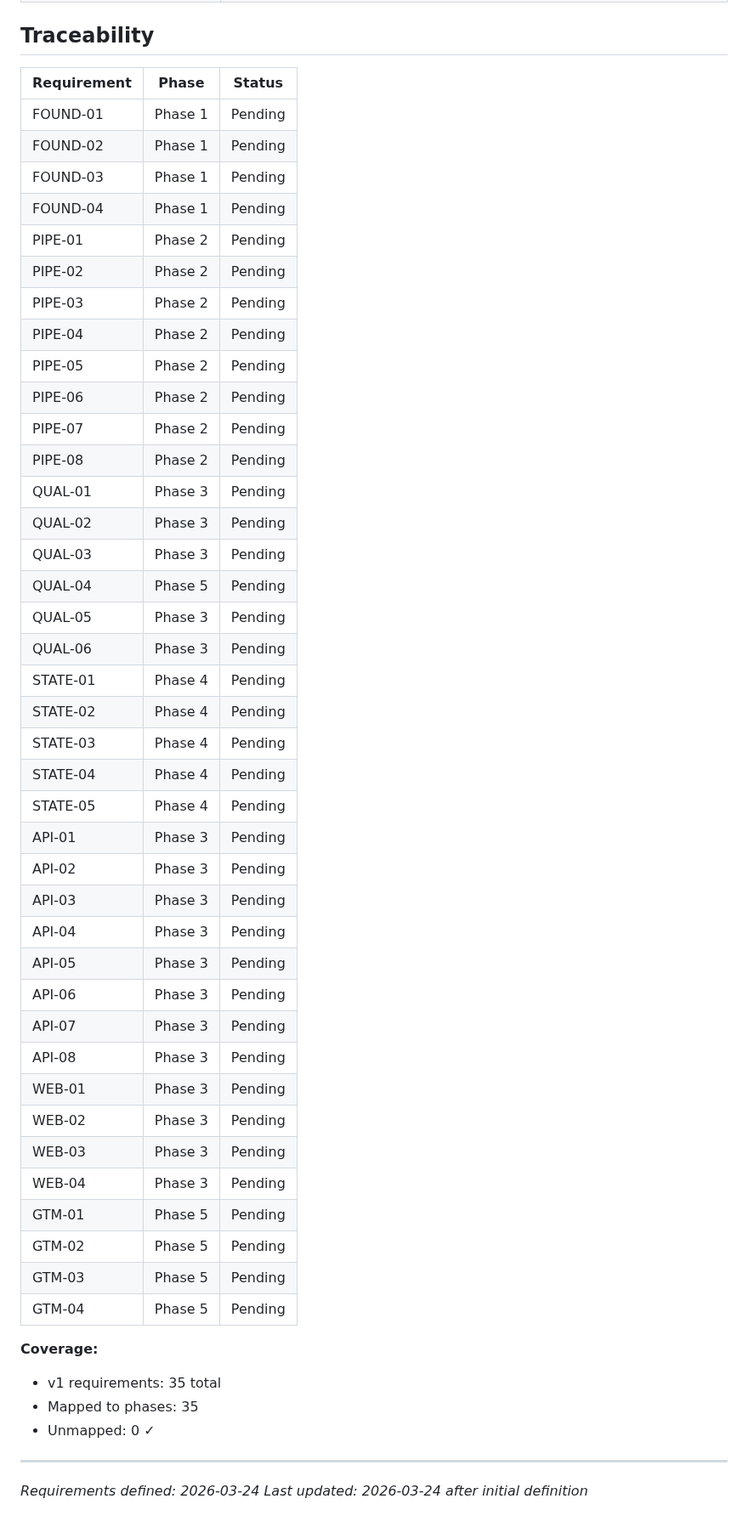
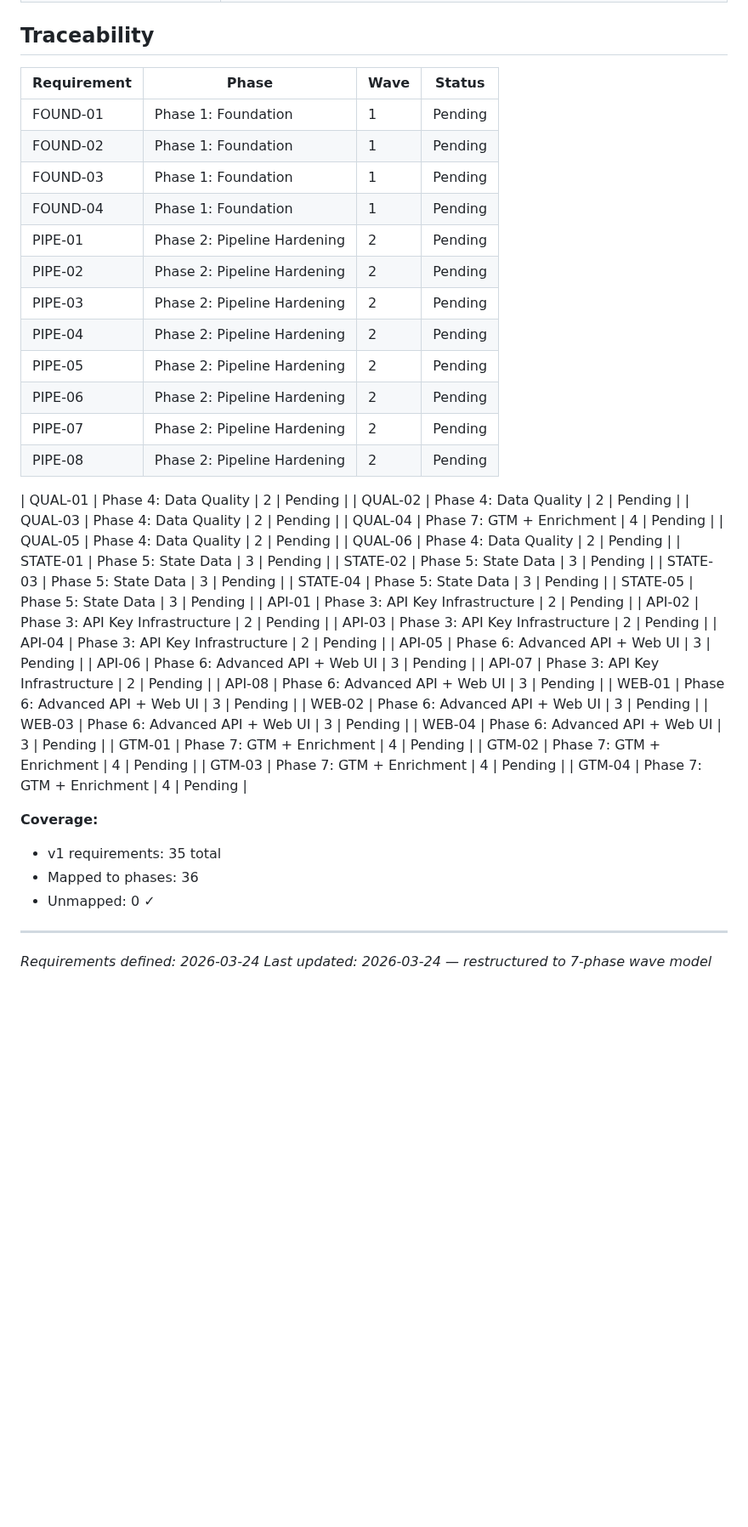
Before and after one commit to jefrya123/grantflow, a Markdown page: .planning/REQUIREMENTS.md, the part around one of its changes. Shown at 85% size. Drawn GitHub-style; blank space fills up the shorter version.

Commit message:
docs: create roadmap (7 phases, 4 waves)

```diff
--- a/.planning/REQUIREMENTS.md
+++ b/.planning/REQUIREMENTS.md
@@ -98,53 +99,54 @@
 
 ## Traceability
 
-| Requirement | Phase | Status |
-|-------------|-------|--------|
-| FOUND-01 | Phase 1 | Pending |
-| FOUND-02 | Phase 1 | Pending |
-| FOUND-03 | Phase 1 | Pending |
-| FOUND-04 | Phase 1 | Pending |
-| PIPE-01 | Phase 2 | Pending |
-| PIPE-02 | Phase 2 | Pending |
-| PIPE-03 | Phase 2 | Pending |
-| PIPE-04 | Phase 2 | Pending |
-| PIPE-05 | Phase 2 | Pending |
-| PIPE-06 | Phase 2 | Pending |
-| PIPE-07 | Phase 2 | Pending |
-| PIPE-08 | Phase 2 | Pending |
-| QUAL-01 | Phase 3 | Pending |
-| QUAL-02 | Phase 3 | Pending |
-| QUAL-03 | Phase 3 | Pending |
-| QUAL-04 | Phase 5 | Pending |
-| QUAL-05 | Phase 3 | Pending |
-| QUAL-06 | Phase 3 | Pending |
-| STATE-01 | Phase 4 | Pending |
-| STATE-02 | Phase 4 | Pending |
-| STATE-03 | Phase 4 | Pending |
-| STATE-04 | Phase 4 | Pending |
-| STATE-05 | Phase 4 | Pending |
-| API-01 | Phase 3 | Pending |
-| API-02 | Phase 3 | Pending |
-| API-03 | Phase 3 | Pending |
-| API-04 | Phase 3 | Pending |
-| API-05 | Phase 3 | Pending |
-| API-06 | Phase 3 | Pending |
-| API-07 | Phase 3 | Pending |
-| API-08 | Phase 3 | Pending |
-| WEB-01 | Phase 3 | Pending |
-| WEB-02 | Phase 3 | Pending |
-| WEB-03 | Phase 3 | Pending |
-| WEB-04 | Phase 3 | Pending |
-| GTM-01 | Phase 5 | Pending |
-| GTM-02 | Phase 5 | Pending |
-| GTM-03 | Phase 5 | Pending |
-| GTM-04 | Phase 5 | Pending |
+| Requirement | Phase | Wave | Status |
+|-------------|-------|------|--------|
+| FOUND-01 | Phase 1: Foundation | 1 | Pending |
+| FOUND-02 | Phase 1: Foundation | 1 | Pending |
+| FOUND-03 | Phase 1: Foundation | 1 | Pending |
+| FOUND-04 | Phase 1: Foundation | 1 | Pending |
+| PIPE-01 | Phase 2: Pipeline Hardening | 2 | Pending |
+| PIPE-02 | Phase 2: Pipeline Hardening | 2 | Pending |
+| PIPE-03 | Phase 2: Pipeline Hardening | 2 | Pending |
+| PIPE-04 | Phase 2: Pipeline Hardening | 2 | Pending |
+| PIPE-05 | Phase 2: Pipeline Hardening | 2 | Pending |
+| PIPE-06 | Phase 2: Pipeline Hardening | 2 | Pending |
+| PIPE-07 | Phase 2: Pipeline Hardening | 2 | Pending |
+| PIPE-08 | Phase 2: Pipeline Hardening | 2 | Pending |
+
+| QUAL-01 | Phase 4: Data Quality | 2 | Pending |
+| QUAL-02 | Phase 4: Data Quality | 2 | Pending |
+| QUAL-03 | Phase 4: Data Quality | 2 | Pending |
+| QUAL-04 | Phase 7: GTM + Enrichment | 4 | Pending |
+| QUAL-05 | Phase 4: Data Quality | 2 | Pending |
+| QUAL-06 | Phase 4: Data Quality | 2 | Pending |
+| STATE-01 | Phase 5: State Data | 3 | Pending |
+| STATE-02 | Phase 5: State Data | 3 | Pending |
+| STATE-03 | Phase 5: State Data | 3 | Pending |
+| STATE-04 | Phase 5: State Data | 3 | Pending |
+| STATE-05 | Phase 5: State Data | 3 | Pending |
+| API-01 | Phase 3: API Key Infrastructure | 2 | Pending |
+| API-02 | Phase 3: API Key Infrastructure | 2 | Pending |
+| API-03 | Phase 3: API Key Infrastructure | 2 | Pending |
+| API-04 | Phase 3: API Key Infrastructure | 2 | Pending |
+| API-05 | Phase 6: Advanced API + Web UI | 3 | Pending |
+| API-06 | Phase 6: Advanced API + Web UI | 3 | Pending |
+| API-07 | Phase 3: API Key Infrastructure | 2 | Pending |
+| API-08 | Phase 6: Advanced API + Web UI | 3 | Pending |
+| WEB-01 | Phase 6: Advanced API + Web UI | 3 | Pending |
+| WEB-02 | Phase 6: Advanced API + Web UI | 3 | Pending |
+| WEB-03 | Phase 6: Advanced API + Web UI | 3 | Pending |
+| WEB-04 | Phase 6: Advanced API + Web UI | 3 | Pending |
+| GTM-01 | Phase 7: GTM + Enrichment | 4 | Pending |
+| GTM-02 | Phase 7: GTM + Enrichment | 4 | Pending |
+| GTM-03 | Phase 7: GTM + Enrichment | 4 | Pending |
+| GTM-04 | Phase 7: GTM + Enrichment | 4 | Pending |
 
 **Coverage:**
 - v1 requirements: 35 total
-- Mapped to phases: 35
+- Mapped to phases: 36
 - Unmapped: 0 ✓
 
 ---
 *Requirements defined: 2026-03-24*
-*Last updated: 2026-03-24 after initial definition*
+*Last updated: 2026-03-24 — restructured to 7-phase wave model*
```
Also changed, not shown: other parts of .planning/REQUIREMENTS.md (+1 -0 lines), .planning/ROADMAP.md (added, +147 -0 lines), .planning/STATE.md (added, +65 -0 lines).
